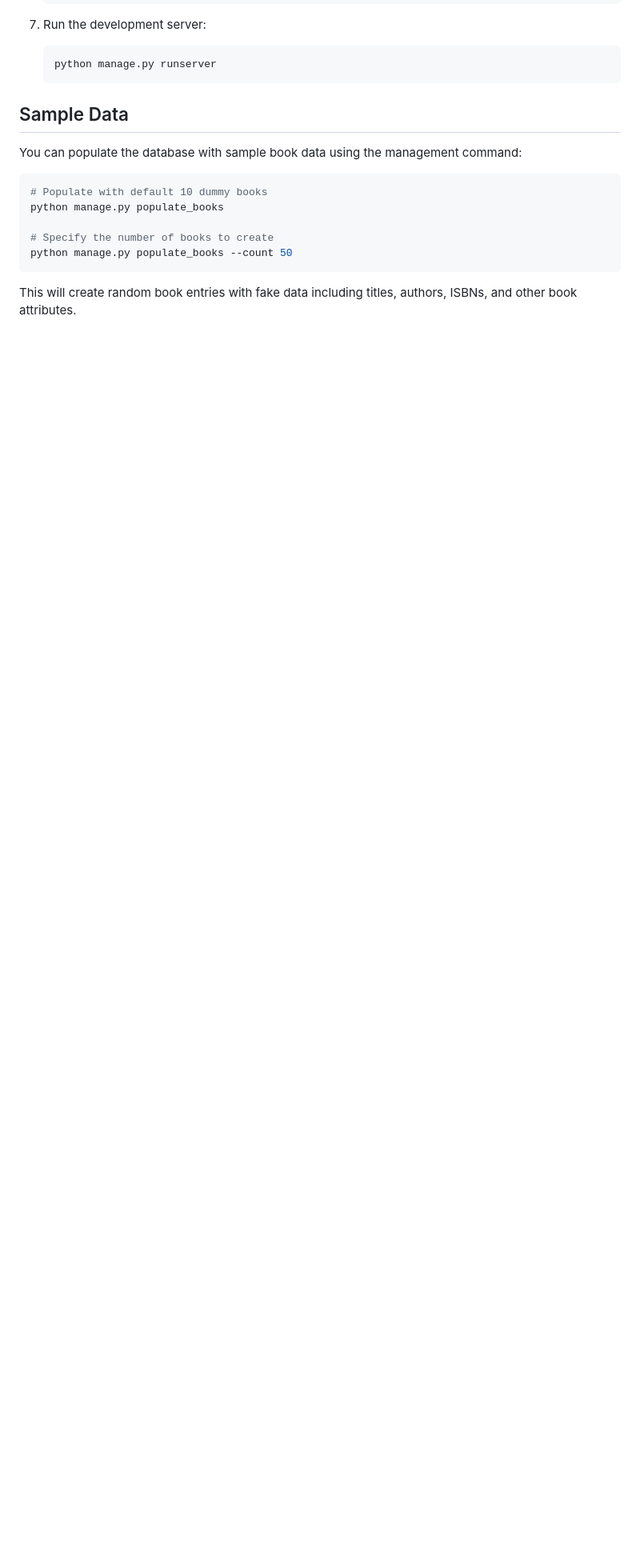
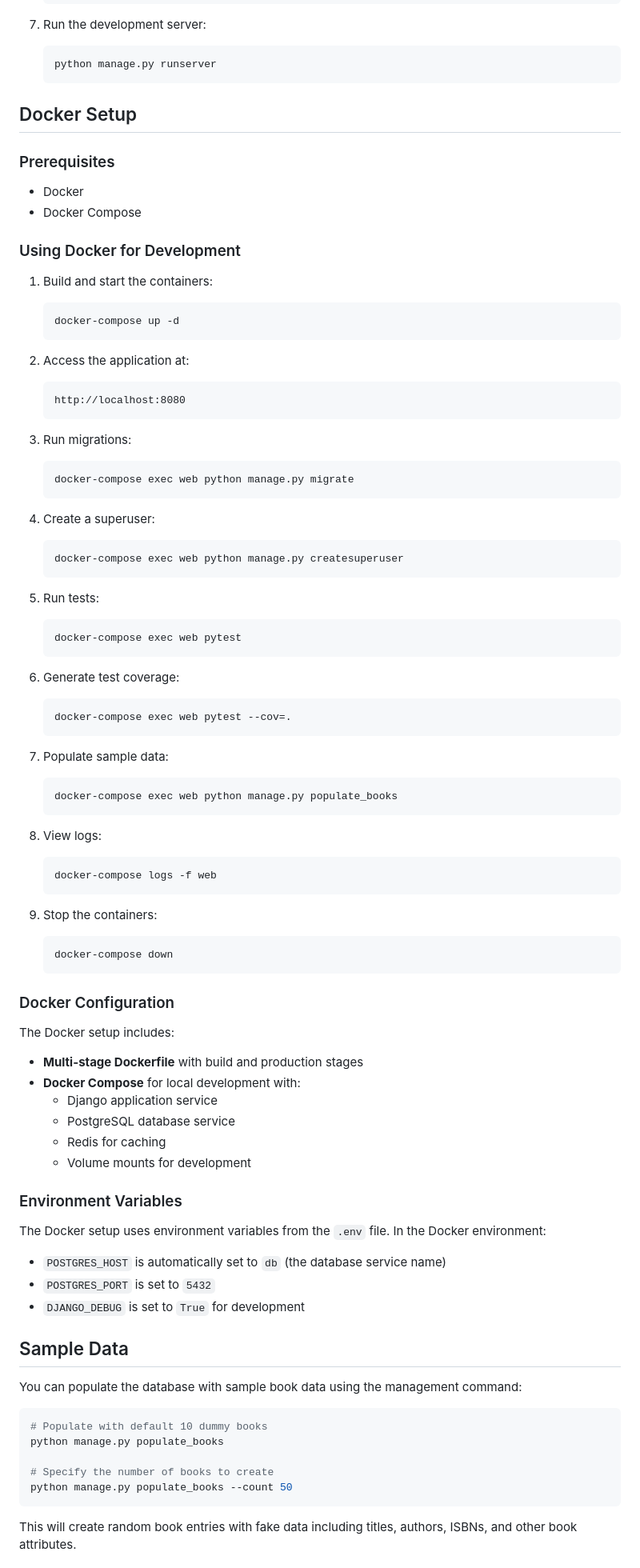
Before and after one commit to pelino250/BookApi, a Markdown page: README.md, the part around the change. Shown at 80% size. GitHub-like rendering; blank space fills up the shorter version.

Commit message:
docs: add Docker setup instructions to README
- Add prerequisites for Docker setup
- Add step-by-step instructions for using Docker for development
- Document Docker configuration with multi-stage Dockerfile and Docker Compose services
- Explain environment variables configuration for Docker environment

````diff
--- a/README.md
+++ b/README.md
@@ -57,6 +57,79 @@ This API provides endpoints for managing a book catalog system with the followin
    ```bash
    python manage.py runserver
    ```
+
+## Docker Setup
+
+### Prerequisites
+
+- Docker
+- Docker Compose
+
+### Using Docker for Development
+
+1. Build and start the containers:
+   ```bash
+   docker-compose up -d
+   ```
+
+2. Access the application at:
+   ```
+   http://localhost:8080
+   ```
+
+3. Run migrations:
+   ```bash
+   docker-compose exec web python manage.py migrate
+   ```
+
+4. Create a superuser:
+   ```bash
+   docker-compose exec web python manage.py createsuperuser
+   ```
+
+5. Run tests:
+   ```bash
+   docker-compose exec web pytest
+   ```
+
+6. Generate test coverage:
+   ```bash
+   docker-compose exec web pytest --cov=.
+   ```
+
+7. Populate sample data:
+   ```bash
+   docker-compose exec web python manage.py populate_books
+   ```
+
+8. View logs:
+   ```bash
+   docker-compose logs -f web
+   ```
+
+9. Stop the containers:
+   ```bash
+   docker-compose down
+   ```
+
+### Docker Configuration
+
+The Docker setup includes:
+
+- **Multi-stage Dockerfile** with build and production stages
+- **Docker Compose** for local development with:
+  - Django application service
+  - PostgreSQL database service
+  - Redis for caching
+  - Volume mounts for development
+
+### Environment Variables
+
+The Docker setup uses environment variables from the `.env` file. In the Docker environment:
+
+- `POSTGRES_HOST` is automatically set to `db` (the database service name)
+- `POSTGRES_PORT` is set to `5432`
+- `DJANGO_DEBUG` is set to `True` for development
 
 ## Sample Data
 
````
